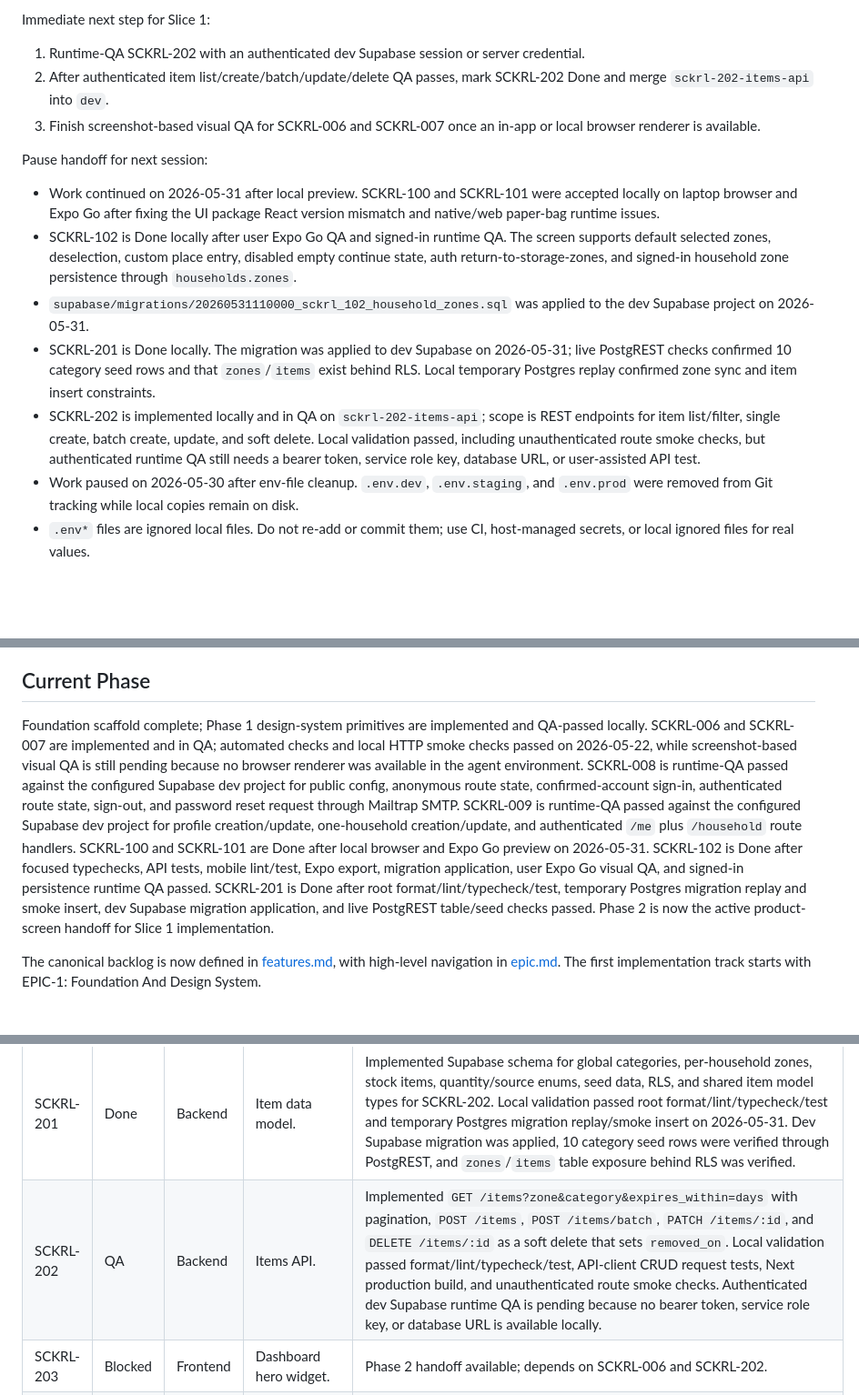
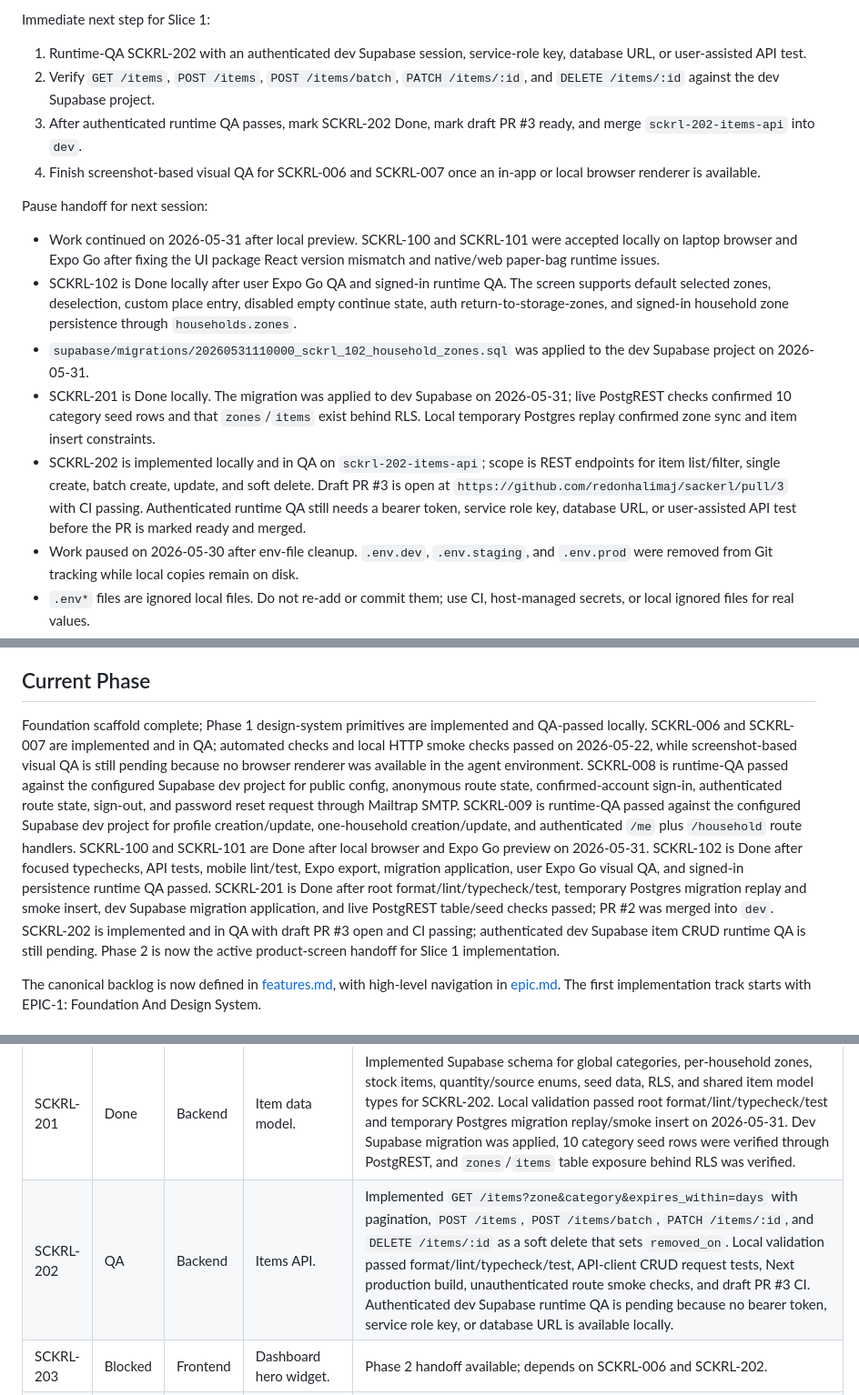
Before and after one commit to redonhalimaj/sackerl, a Markdown page: status.md, 3 parts joined by grey strips. Shown at 91% size. Drawn GitHub-style; blank space fills up the shorter version.

Commit message:
docs: update items api handoff

```diff
--- a/status.md
+++ b/status.md
@@ -18,9 +18,10 @@ When a new session starts, read these files first:
 
 Immediate next step for Slice 1:
 
-1. Runtime-QA SCKRL-202 with an authenticated dev Supabase session or server credential.
-2. After authenticated item list/create/batch/update/delete QA passes, mark SCKRL-202 Done and merge `sckrl-202-items-api` into `dev`.
-3. Finish screenshot-based visual QA for SCKRL-006 and SCKRL-007 once an in-app or local browser renderer is available.
+1. Runtime-QA SCKRL-202 with an authenticated dev Supabase session, service-role key, database URL, or user-assisted API test.
+2. Verify `GET /items`, `POST /items`, `POST /items/batch`, `PATCH /items/:id`, and `DELETE /items/:id` against the dev Supabase project.
+3. After authenticated runtime QA passes, mark SCKRL-202 Done, mark draft PR #3 ready, and merge `sckrl-202-items-api` into `dev`.
+4. Finish screenshot-based visual QA for SCKRL-006 and SCKRL-007 once an in-app or local browser renderer is available.
 
 Pause handoff for next session:
 
@@ -28,7 +29,7 @@ Pause handoff for next session:
 - SCKRL-102 is Done locally after user Expo Go QA and signed-in runtime QA. The screen supports default selected zones, deselection, custom place entry, disabled empty continue state, auth return-to-storage-zones, and signed-in household zone persistence through `households.zones`.
 - `supabase/migrations/20260531110000_sckrl_102_household_zones.sql` was applied to the dev Supabase project on 2026-05-31.
 - SCKRL-201 is Done locally. The migration was applied to dev Supabase on 2026-05-31; live PostgREST checks confirmed 10 category seed rows and that `zones`/`items` exist behind RLS. Local temporary Postgres replay confirmed zone sync and item insert constraints.
-- SCKRL-202 is implemented locally and in QA on `sckrl-202-items-api`; scope is REST endpoints for item list/filter, single create, batch create, update, and soft delete. Local validation passed, including unauthenticated route smoke checks, but authenticated runtime QA still needs a bearer token, service role key, database URL, or user-assisted API test.
+- SCKRL-202 is implemented locally and in QA on `sckrl-202-items-api`; scope is REST endpoints for item list/filter, single create, batch create, update, and soft delete. Draft PR #3 is open at `https://github.com/redonhalimaj/sackerl/pull/3` with CI passing. Authenticated runtime QA still needs a bearer token, service role key, database URL, or user-assisted API test before the PR is marked ready and merged.
 - Work paused on 2026-05-30 after env-file cleanup. `.env.dev`, `.env.staging`, and `.env.prod` were removed from Git tracking while local copies remain on disk.
 - `.env*` files are ignored local files. Do not re-add or commit them; use CI, host-managed secrets, or local ignored files for real values.
 - If the env cleanup commit has not been pushed yet, push that first before continuing product work.
@@ -41,7 +42,7 @@ Pause handoff for next session:
 
 ## Current Phase
 
-Foundation scaffold complete; Phase 1 design-system primitives are implemented and QA-passed locally. SCKRL-006 and SCKRL-007 are implemented and in QA; automated checks and local HTTP smoke checks passed on 2026-05-22, while screenshot-based visual QA is still pending because no browser renderer was available in the agent environment. SCKRL-008 is runtime-QA passed against the configured Supabase dev project for public config, anonymous route state, confirmed-account sign-in, authenticated route state, sign-out, and password reset request through Mailtrap SMTP. SCKRL-009 is runtime-QA passed against the configured Supabase dev project for profile creation/update, one-household creation/update, and authenticated `/me` plus `/household` route handlers. SCKRL-100 and SCKRL-101 are Done after local browser and Expo Go preview on 2026-05-31. SCKRL-102 is Done after focused typechecks, API tests, mobile lint/test, Expo export, migration application, user Expo Go visual QA, and signed-in persistence runtime QA passed. SCKRL-201 is Done after root format/lint/typecheck/test, temporary Postgres migration replay and smoke insert, dev Supabase migration application, and live PostgREST table/seed checks passed. Phase 2 is now the active product-screen handoff for Slice 1 implementation.
+Foundation scaffold complete; Phase 1 design-system primitives are implemented and QA-passed locally. SCKRL-006 and SCKRL-007 are implemented and in QA; automated checks and local HTTP smoke checks passed on 2026-05-22, while screenshot-based visual QA is still pending because no browser renderer was available in the agent environment. SCKRL-008 is runtime-QA passed against the configured Supabase dev project for public config, anonymous route state, confirmed-account sign-in, authenticated route state, sign-out, and password reset request through Mailtrap SMTP. SCKRL-009 is runtime-QA passed against the configured Supabase dev project for profile creation/update, one-household creation/update, and authenticated `/me` plus `/household` route handlers. SCKRL-100 and SCKRL-101 are Done after local browser and Expo Go preview on 2026-05-31. SCKRL-102 is Done after focused typechecks, API tests, mobile lint/test, Expo export, migration application, user Expo Go visual QA, and signed-in persistence runtime QA passed. SCKRL-201 is Done after root format/lint/typecheck/test, temporary Postgres migration replay and smoke insert, dev Supabase migration application, and live PostgREST table/seed checks passed; PR #2 was merged into `dev`. SCKRL-202 is implemented and in QA with draft PR #3 open and CI passing; authenticated dev Supabase item CRUD runtime QA is still pending. Phase 2 is now the active product-screen handoff for Slice 1 implementation.
 
 The canonical backlog is now defined in [features.md](features.md), with high-level navigation in [epic.md](epic.md). The first implementation track starts with EPIC-1: Foundation And Design System.
 
@@ -77,7 +78,7 @@ The canonical backlog is now defined in [features.md](features.md), with high-le
 | SCKRL-102 | Done    | Frontend | Storage-zone setup.                              | Implemented `/storage-zones` screen with top bar, progress rail, 2-column zone multi-select, default selected Fridge/Pantry/Basement/Freezer, optional Cabinet, custom-place modal, disabled empty Continue, logged-out Continue to `/auth?returnTo=/storage-zones`, and signed-in persistence via `households.zones`. Local validation passed focused typechecks, API tests, mobile lint/test, and Expo export on 2026-05-31. User Expo Go visual QA and signed-in persistence runtime QA passed after applying `supabase/migrations/20260531110000_sckrl_102_household_zones.sql`. |
 | SCKRL-103 | Blocked | Frontend | Locale picker.                                   | Phase 2 handoff available; depends on SCKRL-009 and SCKRL-801.                                                                                                                                                                                                                                                                                                                                                                                                                                                                                                                                                  |
 | SCKRL-201 | Done    | Backend  | Item data model.                                 | Implemented Supabase schema for global categories, per-household zones, stock items, quantity/source enums, seed data, RLS, and shared item model types for SCKRL-202. Local validation passed root format/lint/typecheck/test and temporary Postgres migration replay/smoke insert on 2026-05-31. Dev Supabase migration was applied, 10 category seed rows were verified through PostgREST, and `zones`/`items` table exposure behind RLS was verified.                                                                                     |
-| SCKRL-202 | QA      | Backend  | Items API.                                       | Implemented `GET /items?zone&category&expires_within=days` with pagination, `POST /items`, `POST /items/batch`, `PATCH /items/:id`, and `DELETE /items/:id` as a soft delete that sets `removed_on`. Local validation passed format/lint/typecheck/test, API-client CRUD request tests, Next production build, and unauthenticated route smoke checks. Authenticated dev Supabase runtime QA is pending because no bearer token, service role key, or database URL is available locally.                                          |
+| SCKRL-202 | QA      | Backend  | Items API.                                       | Implemented `GET /items?zone&category&expires_within=days` with pagination, `POST /items`, `POST /items/batch`, `PATCH /items/:id`, and `DELETE /items/:id` as a soft delete that sets `removed_on`. Local validation passed format/lint/typecheck/test, API-client CRUD request tests, Next production build, unauthenticated route smoke checks, and draft PR #3 CI. Authenticated dev Supabase runtime QA is pending because no bearer token, service role key, or database URL is available locally.                 |
 | SCKRL-203 | Blocked | Frontend | Dashboard hero widget.                           | Phase 2 handoff available; depends on SCKRL-006 and SCKRL-202.                                                                                                                                                                                                                                                                                                                                                                                                                                                                                                                                                  |
 | SCKRL-204 | Blocked | Frontend | Dashboard expiring soon card.                    | Phase 2 handoff available; depends on SCKRL-202.                                                                                                                                                                                                                                                                                                                                                                                                                                                                                                                                                                |
 | SCKRL-205 | Blocked | Frontend | Dashboard storage grid.                          | Phase 2 handoff available; depends on SCKRL-202.                                                                                                                                                                                                                                                                                                                                                                                                                                                                                                                                                                |
```
Also changed, not shown: other parts of status.md (+2 -1 lines).
